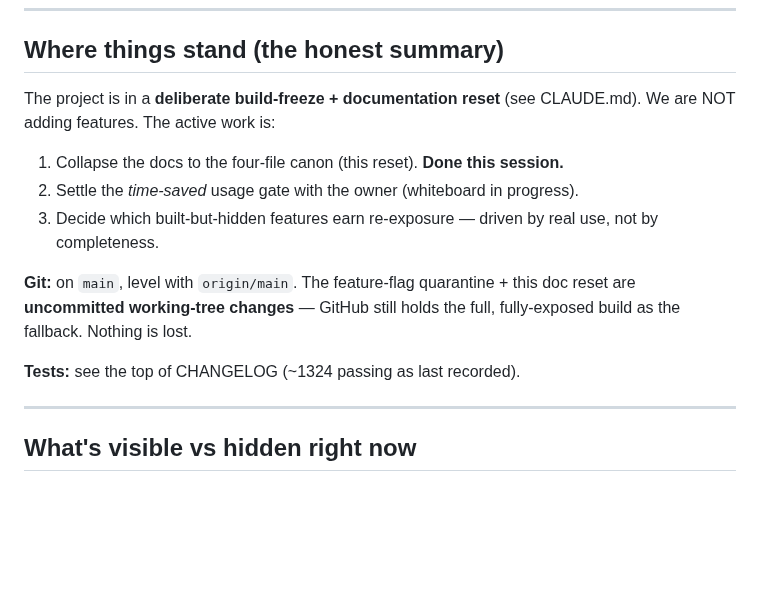
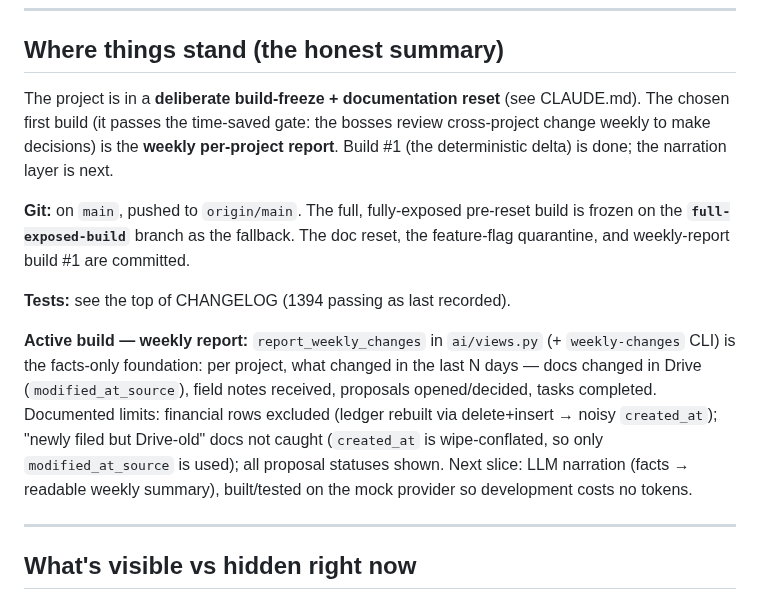
Before and after one commit to Spathi24/ALTAtestNoti1, a Markdown page: project-db/docs/HANDOFF.md, the part around the change. GitHub-like rendering; blank space fills up the shorter version.

```diff
--- a/project-db/docs/HANDOFF.md
+++ b/project-db/docs/HANDOFF.md
@@ -11,17 +11,26 @@ Last retyped: 2026-06-22.
 ## Where things stand (the honest summary)
 
 The project is in a **deliberate build-freeze + documentation reset** (see
-CLAUDE.md). We are NOT adding features. The active work is:
-1. Collapse the docs to the four-file canon (this reset). **Done this session.**
-2. Settle the *time-saved* usage gate with the owner (whiteboard in progress).
-3. Decide which built-but-hidden features earn re-exposure — driven by real use,
-   not by completeness.
+CLAUDE.md). The chosen first build (it passes the time-saved gate: the bosses
+review cross-project change weekly to make decisions) is the **weekly
+per-project report**. Build #1 (the deterministic delta) is done; the narration
+layer is next.
 
-**Git:** on `main`, level with `origin/main`. The feature-flag quarantine + this
-doc reset are **uncommitted working-tree changes** — GitHub still holds the full,
-fully-exposed build as the fallback. Nothing is lost.
+**Git:** on `main`, pushed to `origin/main`. The full, fully-exposed pre-reset
+build is frozen on the **`full-exposed-build`** branch as the fallback. The doc
+reset, the feature-flag quarantine, and weekly-report build #1 are committed.
 
-**Tests:** see the top of CHANGELOG (~1324 passing as last recorded).
+**Tests:** see the top of CHANGELOG (1394 passing as last recorded).
+
+**Active build — weekly report:** `report_weekly_changes` in `ai/views.py`
+(+ `weekly-changes` CLI) is the facts-only foundation: per project, what
+changed in the last N days — docs changed in Drive (`modified_at_source`), field
+notes received, proposals opened/decided, tasks completed. Documented limits:
+financial rows excluded (ledger rebuilt via delete+insert → noisy `created_at`);
+"newly filed but Drive-old" docs not caught (`created_at` is wipe-conflated, so
+only `modified_at_source` is used); all proposal statuses shown. Next slice:
+LLM narration (facts → readable weekly summary), built/tested on the mock
+provider so development costs no tokens.
 
 ---
 
```
Also changed, not shown: project-db/CHANGELOG.md (+43 -0 lines), project-db/README.md (+17 -20 lines).
